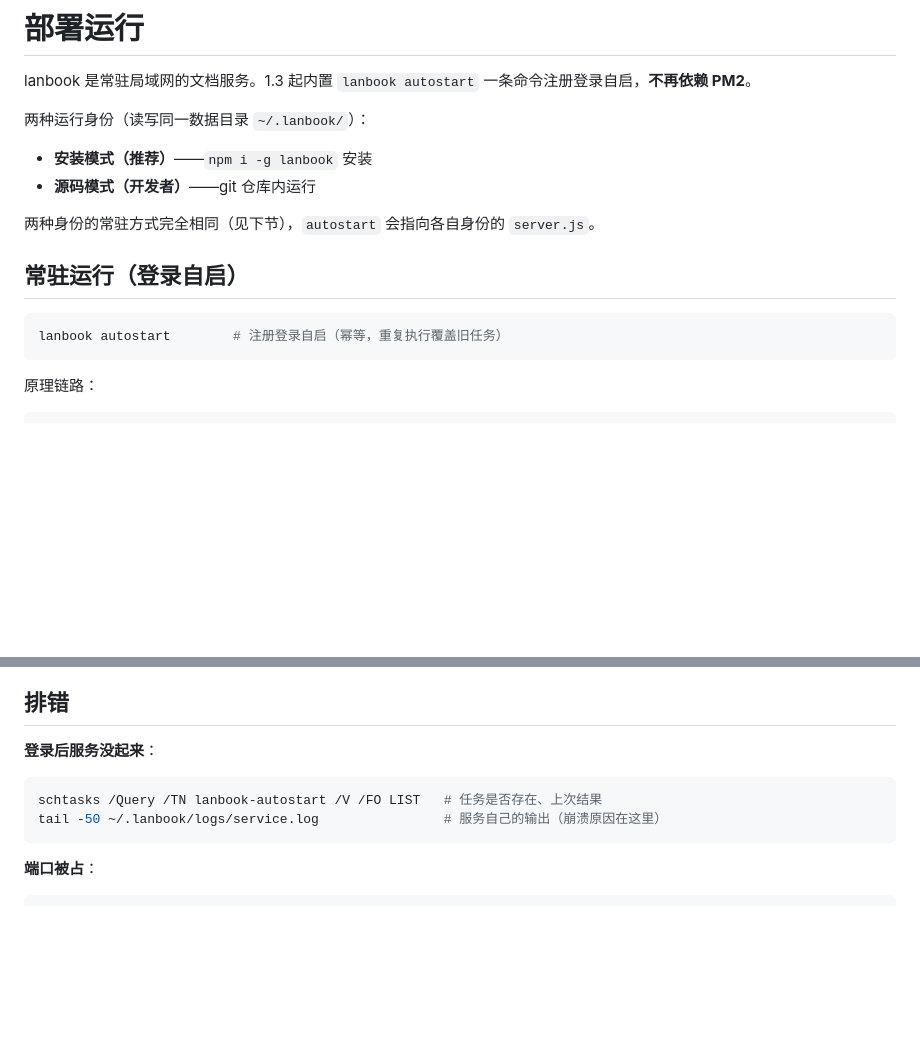
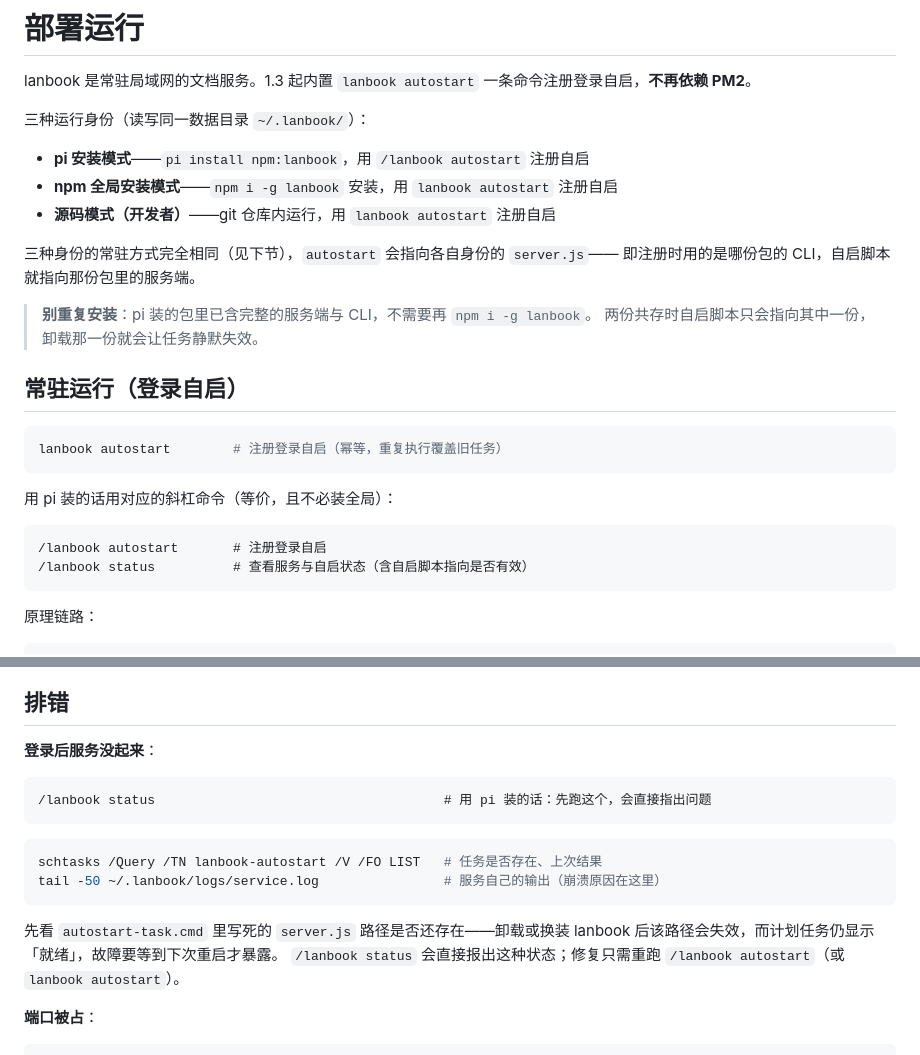
Before and after one commit to Naoki326/ClaudeMdTools, a Markdown page: DEPLOY.md, 2 parts joined by grey strips. Drawn GitHub-style; blank space fills up the shorter version.

````diff
--- a/DEPLOY.md
+++ b/DEPLOY.md
@@ -2,17 +2,29 @@
 
 lanbook 是常驻局域网的文档服务。1.3 起内置 `lanbook autostart` 一条命令注册登录自启，**不再依赖 PM2**。
 
-两种运行身份（读写同一数据目录 `~/.lanbook/`）：
+三种运行身份（读写同一数据目录 `~/.lanbook/`）：
 
-- **安装模式（推荐）**——`npm i -g lanbook` 安装
-- **源码模式（开发者）**——git 仓库内运行
+- **pi 安装模式**——`pi install npm:lanbook`，用 `/lanbook autostart` 注册自启
+- **npm 全局安装模式**——`npm i -g lanbook` 安装，用 `lanbook autostart` 注册自启
+- **源码模式（开发者）**——git 仓库内运行，用 `lanbook autostart` 注册自启
 
-两种身份的常驻方式完全相同（见下节），`autostart` 会指向各自身份的 `server.js`。
+三种身份的常驻方式完全相同（见下节），`autostart` 会指向各自身份的 `server.js`——
+即注册时用的是哪份包的 CLI，自启脚本就指向那份包里的服务端。
+
+> **别重复安装**：pi 装的包里已含完整的服务端与 CLI，不需要再 `npm i -g lanbook`。
+> 两份共存时自启脚本只会指向其中一份，卸载那一份就会让任务静默失效。
 
 ## 常驻运行（登录自启）
 
 ```bash
 lanbook autostart        # 注册登录自启（幂等，重复执行覆盖旧任务）
+```
+
+用 pi 装的话用对应的斜杠命令（等价，且不必装全局）：
+
+```
+/lanbook autostart       # 注册登录自启
+/lanbook status          # 查看服务与自启状态（含自启脚本指向是否有效）
 ```
 
 原理链路：
@@ -80,10 +92,18 @@ nssm set lanbook AppEnvironmentExtra LANBOOK_HOME=C:\Users\你的用户名\.lanb
 
 **登录后服务没起来**：
 
+```
+/lanbook status                                     # 用 pi 装的话：先跑这个，会直接指出问题
+```
+
 ```bash
 schtasks /Query /TN lanbook-autostart /V /FO LIST   # 任务是否存在、上次结果
 tail -50 ~/.lanbook/logs/service.log                # 服务自己的输出（崩溃原因在这里）
 ```
+
+先看 `autostart-task.cmd` 里写死的 `server.js` 路径是否还存在——卸载或换装
+lanbook 后该路径会失效，而计划任务仍显示「就绪」，故障要等到下次重启才暴露。
+`/lanbook status` 会直接报出这种状态；修复只需重跑 `/lanbook autostart`（或 `lanbook autostart`）。
 
 **端口被占**：
 
````
Also changed, not shown: README.md (+46 -5 lines).
